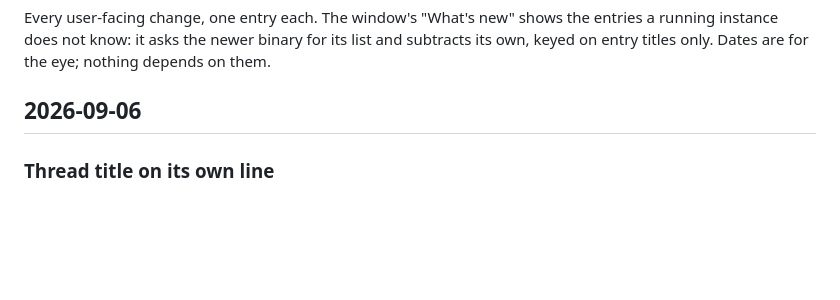
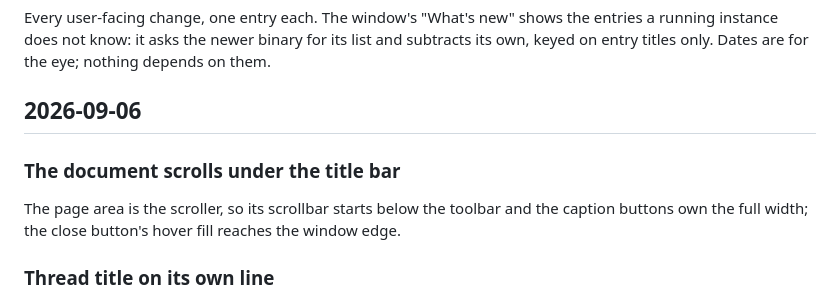
Before and after one commit to boukeversteegh/remark, a Markdown page: CHANGELOG.md, the part around the change. GitHub-like rendering; blank space fills up the shorter version.

Commit message:
Changelog: the document scrolls under the title bar
Co-Authored-By: Claude Fable 5.1 <noreply@anthropic.com>
Claude-Session: https://claude.ai/code/session_011qsQVBp9zKekQPqcePkKtu

```diff
--- a/CHANGELOG.md
+++ b/CHANGELOG.md
@@ -6,6 +6,9 @@ list and subtracts its own, keyed on entry titles only. Dates are for the
 eye; nothing depends on them.
 
 ## 2026-09-06
+
+### The document scrolls under the title bar
+The page area is the scroller, so its scrollbar starts below the toolbar and the caption buttons own the full width; the close button's hover fill reaches the window edge.
 
 ### Thread title on its own line
 A thread's topic sits above the header row, larger and in the display font, instead of being squeezed between author, time, badges and buttons.
```
